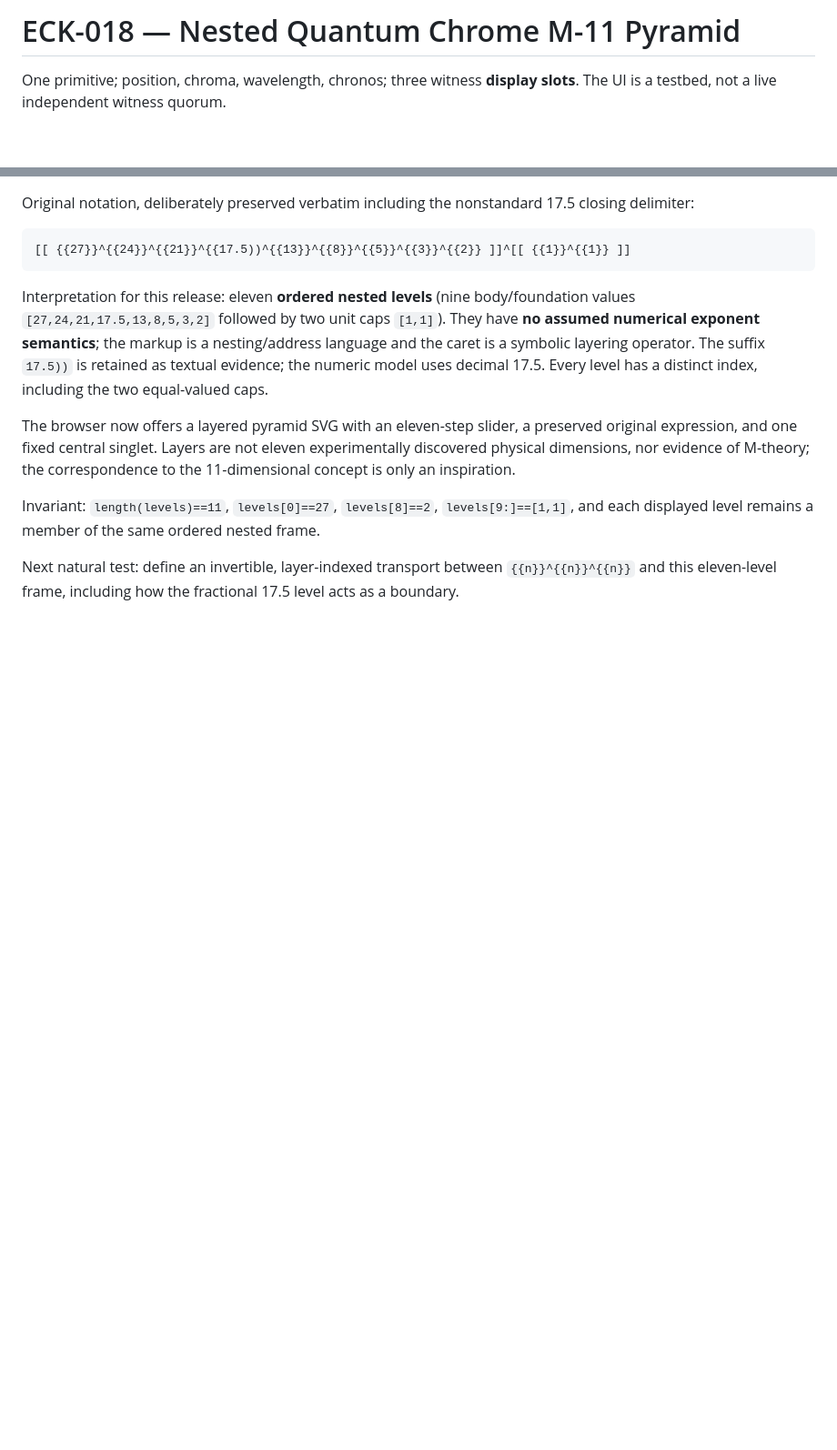
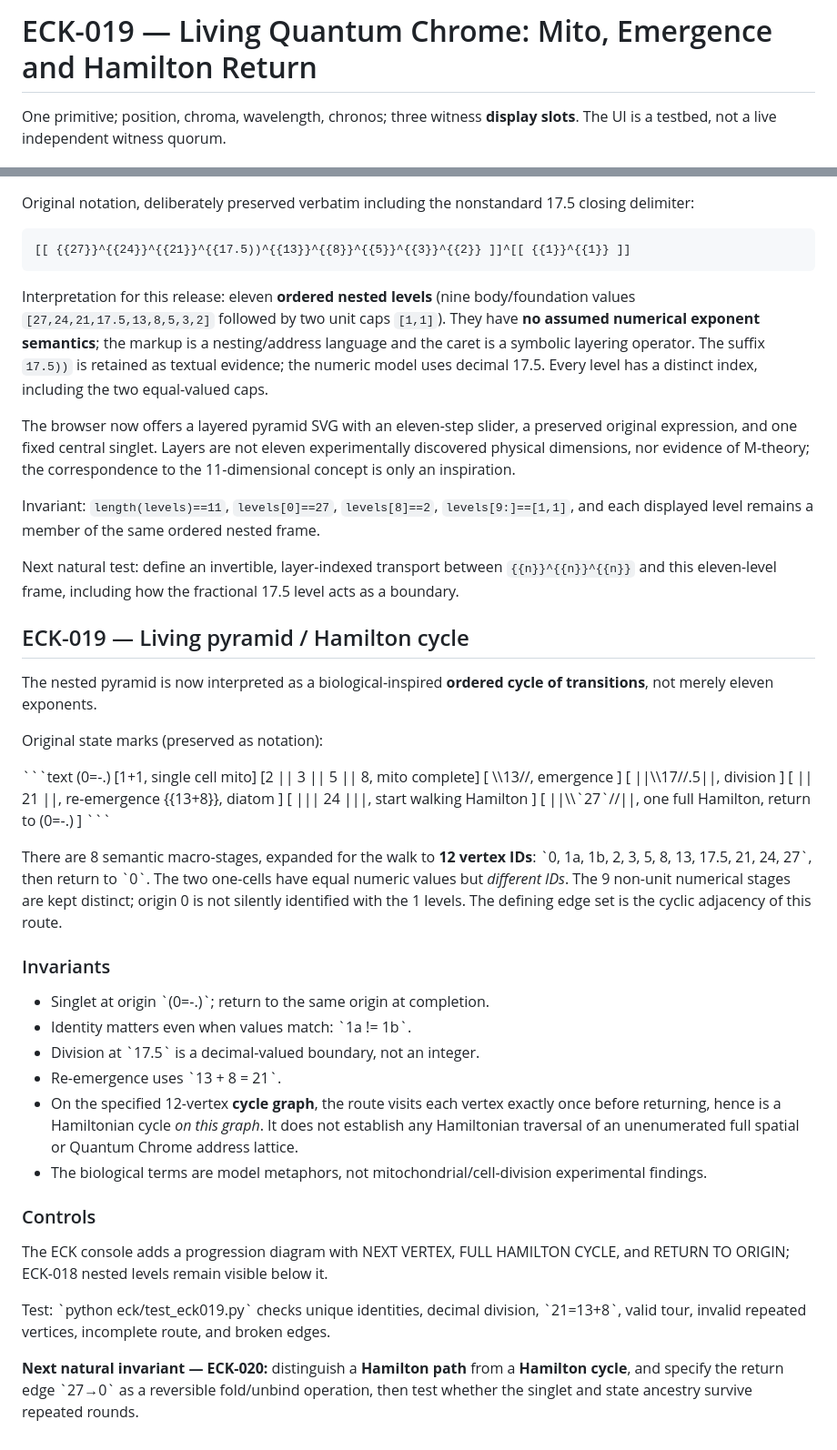
Before and after one commit to DavidWise01/kernels, a Markdown page: eck/README.md, 2 parts joined by grey strips. Shown at 91% size. Drawn GitHub-style; blank space fills up the shorter version.

Commit message:
ECK-019: document mitochondrial growth, diatom re-emergence and indexed Hamilton return

```diff
--- a/eck/README.md
+++ b/eck/README.md
@@ -1,4 +1,4 @@
-# ECK-018 — Nested Quantum Chrome M-11 Pyramid
+# ECK-019 — Living Quantum Chrome: Mito, Emergence and Hamilton Return
 
 One primitive; position, chroma, wavelength, chronos; three witness **display slots**. The UI is a testbed, not a live independent witness quorum.
 
@@ -126,3 +126,40 @@ The browser now offers a layered pyramid SVG with an eleven-step slider, a prese
 Invariant: `length(levels)==11`, `levels[0]==27`, `levels[8]==2`, `levels[9:]==[1,1]`, and each displayed level remains a member of the same ordered nested frame.
 
 Next natural test: define an invertible, layer-indexed transport between `{{n}}^{{n}}^{{n}}` and this eleven-level frame, including how the fractional 17.5 level acts as a boundary.
+
+## ECK-019 — Living pyramid / Hamilton cycle
+
+The nested pyramid is now interpreted as a biological-inspired **ordered cycle of transitions**, not merely eleven exponents.
+
+Original state marks (preserved as notation):
+
+\`\`\`text
+(0=-.)
+[1+1, single cell mito]
+[2 || 3 || 5 || 8, mito complete]
+[ \\\13//, emergence ]
+[ ||\\\17//.5||, division ]
+[ || 21 ||, re-emergence {{13+8}}, diatom ]
+[ ||| 24 |||, start walking Hamilton ]
+[ ||\\\\\`27\`//||, one full Hamilton, return to (0=-.) ]
+\`\`\`
+
+There are 8 semantic macro-stages, expanded for the walk to **12 vertex IDs**:
+\`0, 1a, 1b, 2, 3, 5, 8, 13, 17.5, 21, 24, 27\`, then return to \`0\`.
+The two one-cells have equal numeric values but *different IDs*. The 9 non-unit numerical stages are kept distinct; origin 0 is not silently identified with the 1 levels. The defining edge set is the cyclic adjacency of this route.
+
+### Invariants
+- Singlet at origin \`(0=-.)\`; return to the same origin at completion.
+- Identity matters even when values match: \`1a != 1b\`.
+- Division at \`17.5\` is a decimal-valued boundary, not an integer.
+- Re-emergence uses \`13 + 8 = 21\`.
+- On the specified 12-vertex **cycle graph**, the route visits each vertex exactly once before returning, hence is a Hamiltonian cycle *on this graph*. It does not establish any Hamiltonian traversal of an unenumerated full spatial or Quantum Chrome address lattice.
+- The biological terms are model metaphors, not mitochondrial/cell-division experimental findings.
+
+### Controls
+
+The ECK console adds a progression diagram with NEXT VERTEX, FULL HAMILTON CYCLE, and RETURN TO ORIGIN; ECK-018 nested levels remain visible below it.
+
+Test: \`python eck/test_eck019.py\` checks unique identities, decimal division, \`21=13+8\`, valid tour, invalid repeated vertices, incomplete route, and broken edges.
+
+**Next natural invariant — ECK-020:** distinguish a **Hamilton path** from a **Hamilton cycle**, and specify the return edge \`27→0\` as a reversible fold/unbind operation, then test whether the singlet and state ancestry survive repeated rounds.
```
